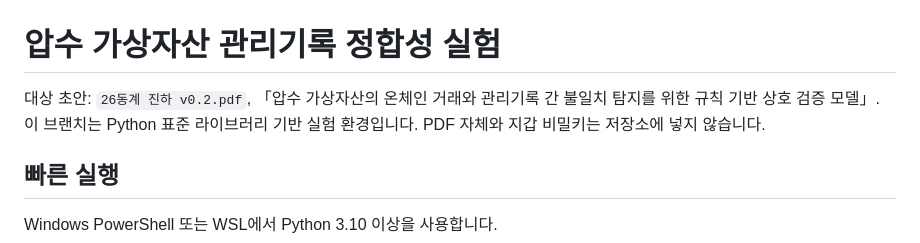
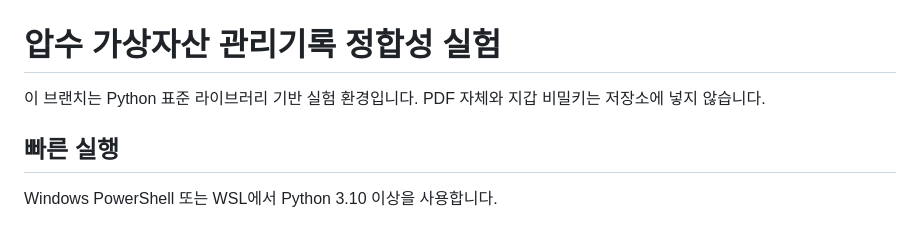
Before and after one commit to jinha381/jinha-contract-lab, a Markdown page: research/README.md, the part around the change. GitHub-like rendering.

Commit message:
Refine README content for clarity
Removed redundant information about the draft document while maintaining the context of the experiment environment.

```diff
--- a/research/README.md
+++ b/research/README.md
@@ -1,6 +1,6 @@
 # 압수 가상자산 관리기록 정합성 실험
 
-대상 초안: `26동계 진하 v0.2.pdf`, 「압수 가상자산의 온체인 거래와 관리기록 간 불일치 탐지를 위한 규칙 기반 상호 검증 모델」. 이 브랜치는 Python 표준 라이브러리 기반 실험 환경입니다. PDF 자체와 지갑 비밀키는 저장소에 넣지 않습니다.
+이 브랜치는 Python 표준 라이브러리 기반 실험 환경입니다. PDF 자체와 지갑 비밀키는 저장소에 넣지 않습니다.
 
 ## 빠른 실행
 
```
